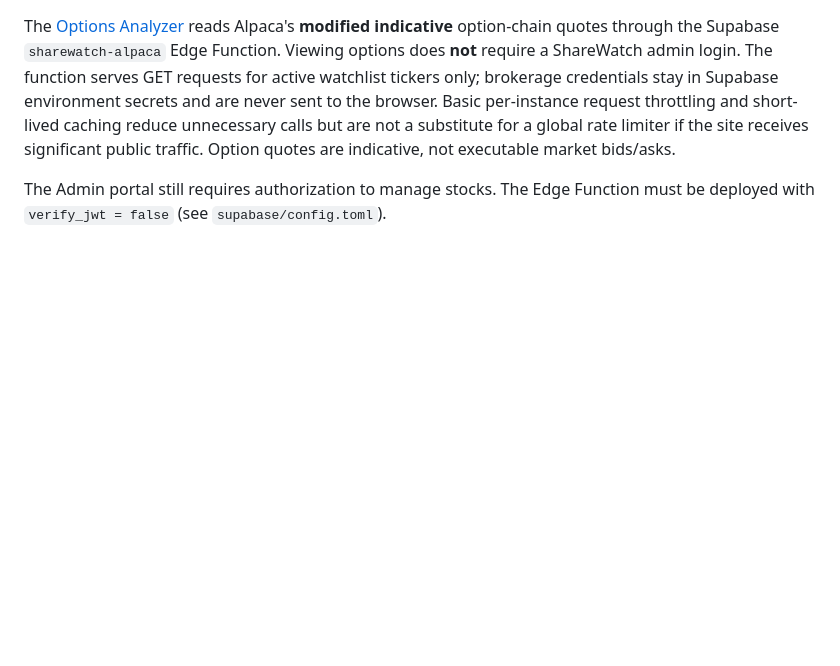
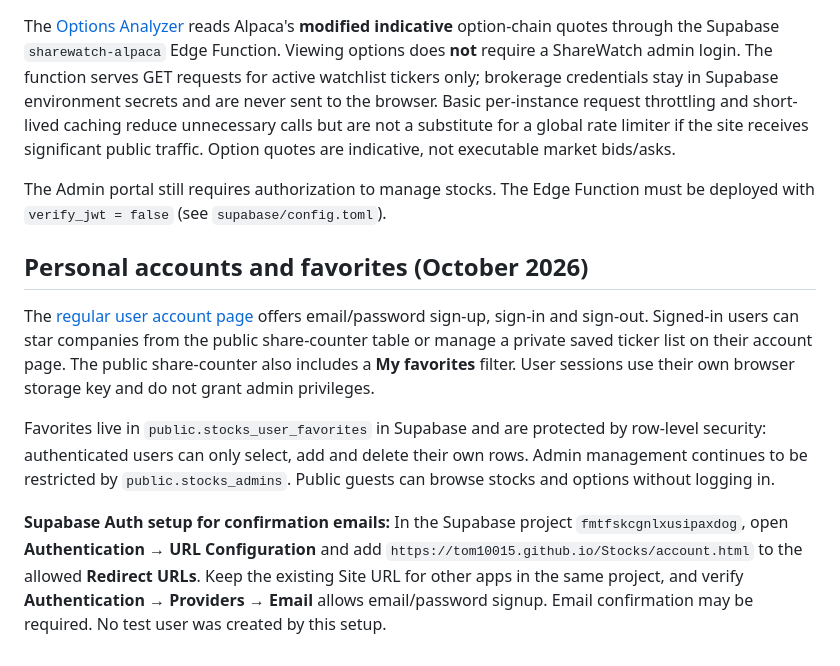
Before and after one commit to tom10015/Stocks, a Markdown page: README.md, the part around the change. Rendered like a GitHub page; blank space fills up the shorter version.

Commit message:
Document regular user accounts, private stock favorites and email redirect setup

```diff
--- a/README.md
+++ b/README.md
@@ -33,3 +33,11 @@ The public site at https://tom10015.github.io/Stocks/ includes an **Admin portal
 The [Options Analyzer](https://tom10015.github.io/Stocks/options.html) reads Alpaca's **modified indicative** option-chain quotes through the Supabase `sharewatch-alpaca` Edge Function. Viewing options does **not** require a ShareWatch admin login. The function serves GET requests for active watchlist tickers only; brokerage credentials stay in Supabase environment secrets and are never sent to the browser. Basic per-instance request throttling and short-lived caching reduce unnecessary calls but are not a substitute for a global rate limiter if the site receives significant public traffic. Option quotes are indicative, not executable market bids/asks.
 
 The Admin portal still requires authorization to manage stocks. The Edge Function must be deployed with `verify_jwt = false` (see `supabase/config.toml`).
+
+## Personal accounts and favorites (October 2026)
+
+The [regular user account page](https://tom10015.github.io/Stocks/account.html) offers email/password sign-up, sign-in and sign-out. Signed-in users can star companies from the public share-counter table or manage a private saved ticker list on their account page. The public share-counter also includes a **My favorites** filter. User sessions use their own browser storage key and do not grant admin privileges.
+
+Favorites live in `public.stocks_user_favorites` in Supabase and are protected by row-level security: authenticated users can only select, add and delete their own rows. Admin management continues to be restricted by `public.stocks_admins`. Public guests can browse stocks and options without logging in.
+
+**Supabase Auth setup for confirmation emails:** In the Supabase project `fmtfskcgnlxusipaxdog`, open **Authentication → URL Configuration** and add `https://tom10015.github.io/Stocks/account.html` to the allowed **Redirect URLs**. Keep the existing Site URL for other apps in the same project, and verify **Authentication → Providers → Email** allows email/password signup. Email confirmation may be required. No test user was created by this setup.
```
